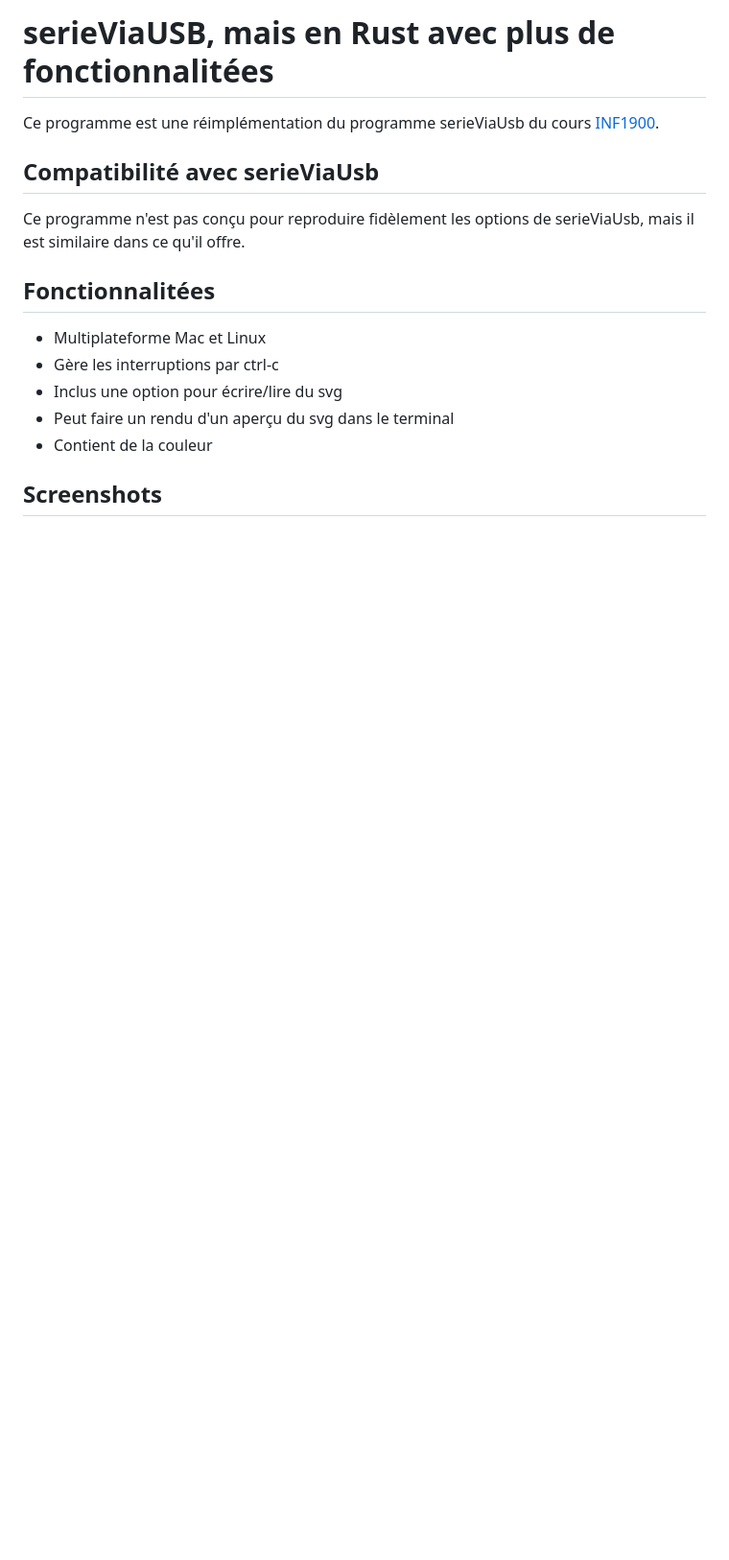
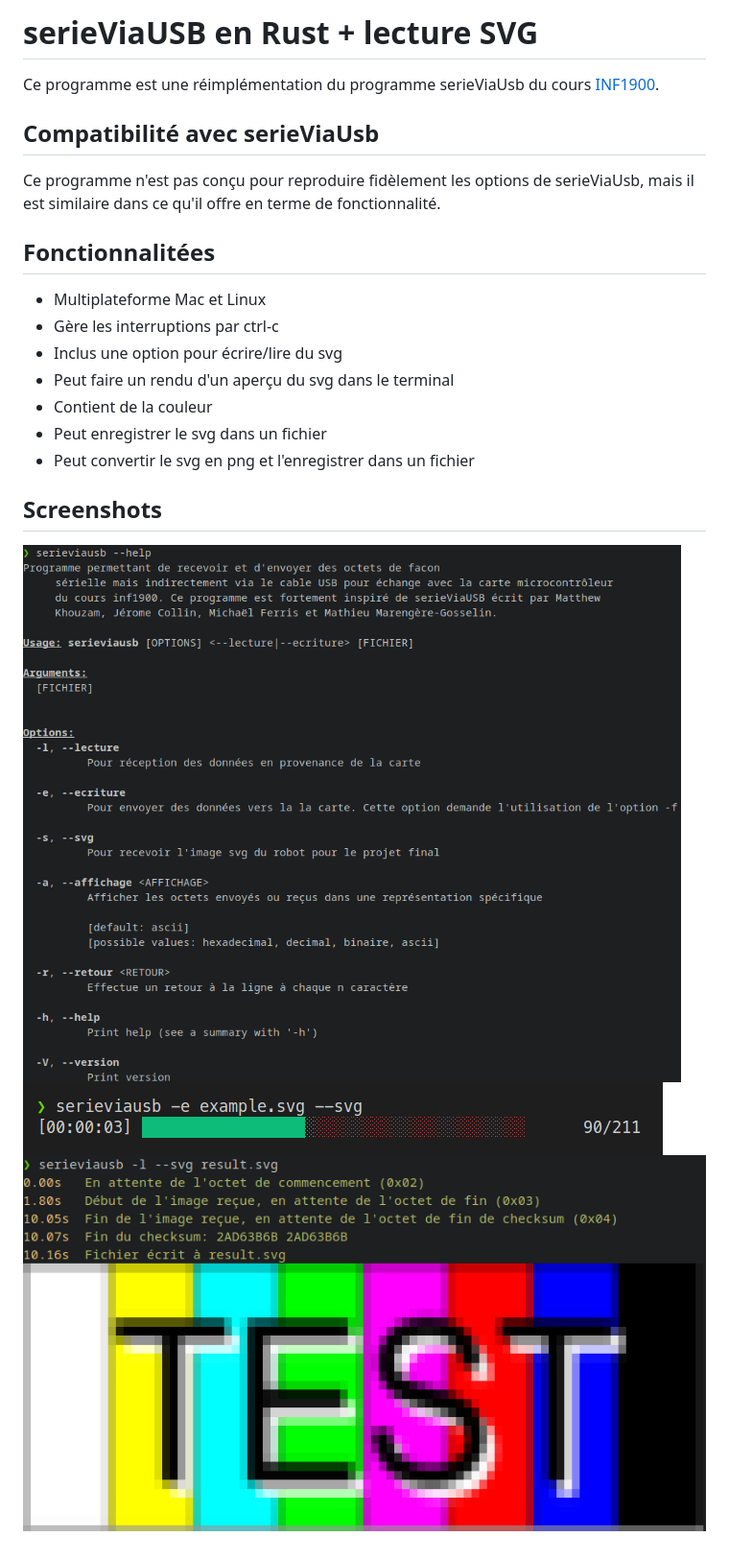
Before and after one commit to marcantoinem/serieviausb, a Markdown page: README.md, the part around the change. Shown at 96% size. Drawn GitHub-style; pictures changed too: screenshots/envoi.png (added), screenshots/help.png (added), screenshots/receptionsvg.png (added); blank space fills up the shorter version.

```diff
--- a/README.md
+++ b/README.md
@@ -1,8 +1,8 @@
-# serieViaUSB, mais en Rust avec plus de fonctionnalitées
+# serieViaUSB en Rust + lecture SVG
 Ce programme est une réimplémentation du programme serieViaUsb du cours [INF1900](https://cours.polymtl.ca/inf1900/).
 
 ## Compatibilité avec serieViaUsb
-Ce programme n'est pas conçu pour reproduire fidèlement les options de serieViaUsb, mais il est similaire dans ce qu'il offre.
+Ce programme n'est pas conçu pour reproduire fidèlement les options de serieViaUsb, mais il est similaire dans ce qu'il offre en terme de fonctionnalité.
 
 ## Fonctionnalitées
 - Multiplateforme Mac et Linux
@@ -10,5 +10,10 @@ Ce programme n'est pas conçu pour reproduire fidèlement les options de serieVi
 - Inclus une option pour écrire/lire du svg
 - Peut faire un rendu d'un aperçu du svg dans le terminal
 - Contient de la couleur
+- Peut enregistrer le svg dans un fichier
+- Peut convertir le svg en png et l'enregistrer dans un fichier
 
 ## Screenshots
+![Menu d'aide](screenshots/help.png)
+![Envoi de fichier](screenshots/envoi.png)
+![Exemple de SVG](screenshots/receptionsvg.png)
```
Also changed, not shown: test.png (added), 3 other files.
